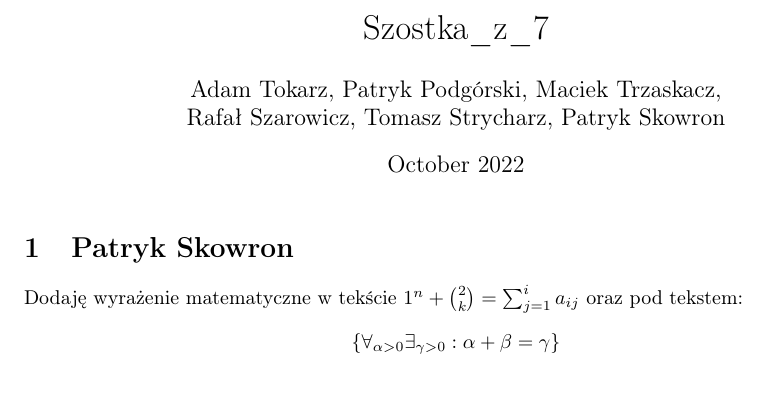
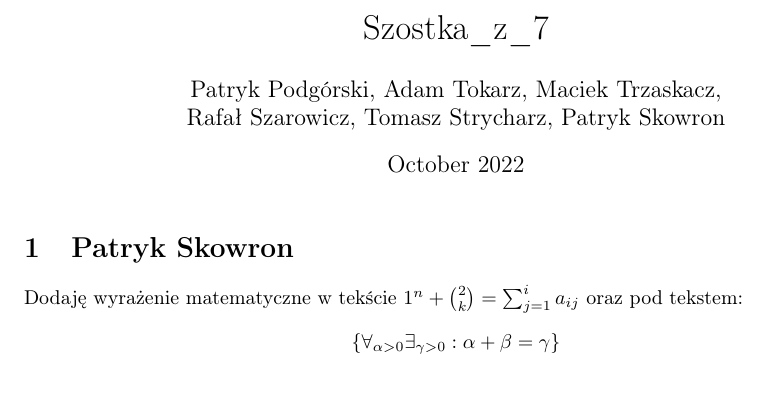
Before and after one commit to AGH-Narzedzia-Informatyczne-2022-2023/Szostka_z_7-latex, a LaTeX document (Szostka_z_7.tex): part of page 1 of 7, cut so that both start at the same text. Compiled offline with pdfLaTeX.

Commit message:
lekka zmiana

```diff
--- a/Szostka_z_7.tex
+++ b/Szostka_z_7.tex
@@ -9,7 +9,7 @@
 \usepackage{graphicx}
 
 \title{Szostka\_z\_7}
-\author{Adam Tokarz, Patryk Podgórski, Maciek Trzaskacz, \and Rafał Szarowicz, Tomasz Strycharz, Patryk Skowron}
+\author{Patryk Podgórski, Adam Tokarz, Maciek Trzaskacz, \and Rafał Szarowicz, Tomasz Strycharz, Patryk Skowron}
 \date{October 2022}
 
 \begin{document}
```
